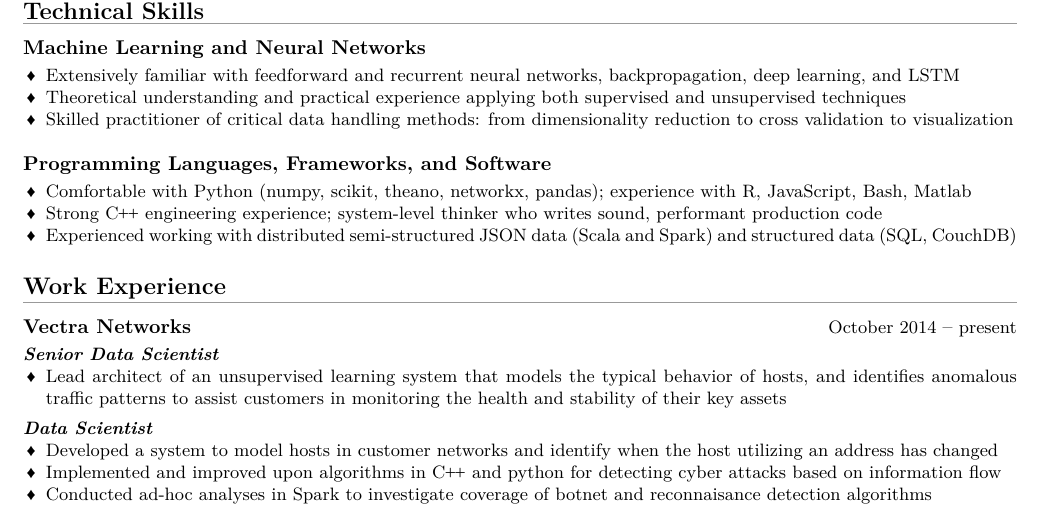
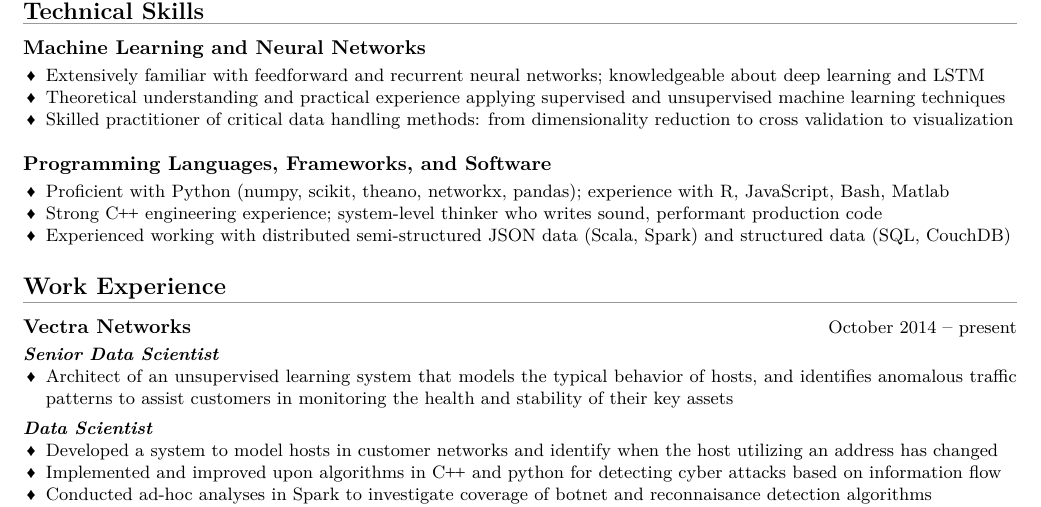
Before and after one commit to matthewrsilver/resume, a LaTeX CV (matthew_silver_resume.tex): part of the page, cut so that both start at the same text. Compiled offline with XeLaTeX.

Commit message:
Updated header text and skill descriptions. Adjusted description of Senior Data Scientist position at Vectra.

```diff
--- a/matthew_silver_resume.tex
+++ b/matthew_silver_resume.tex
@@ -24,15 +24,15 @@
   \sectionheader{Technical Skills}
 
   \begin{skillset}{Machine Learning and Neural Networks}
-    \item Extensively familiar with feedforward and recurrent neural networks, backpropagation, deep learning, and LSTM
-    \item Theoretical understanding and practical experience applying both supervised and unsupervised techniques
+    \item Extensively familiar with feedforward and recurrent neural networks; knowledgeable about deep learning and LSTM
+    \item Theoretical understanding and practical experience applying supervised and unsupervised machine learning techniques
     \item Skilled practitioner of critical data handling methods: from dimensionality reduction to cross validation to visualization
   \end{skillset}
 
   \begin{skillset}{Programming Languages, Frameworks, and Software}
-    \item Comfortable with Python (numpy, scikit, theano, networkx, pandas); experience with R, JavaScript, Bash, Matlab
+    \item Proficient with Python (numpy, scikit, theano, networkx, pandas); experience with R, JavaScript, Bash, Matlab
     \item Strong \CC{} engineering experience; system-level thinker who writes sound, performant production code
-    \item Experienced working with distributed semi-structured JSON data (Scala and Spark) and structured data (SQL, CouchDB)
+    \item Experienced working with distributed semi-structured JSON data (Scala, Spark) and structured data (SQL, CouchDB)
   \end{skillset}
 
 
@@ -49,7 +49,7 @@
   \begin{work_location}{Vectra Networks}{October 2014}{present}
 
     \begin{position}{Senior Data Scientist}
-      \item Lead architect of an unsupervised learning system that models the typical behavior of hosts, and identifies anomalous traffic patterns to assist customers in monitoring the health and stability of their key assets
+      \item Architect of an unsupervised learning system that models the typical behavior of hosts, and identifies anomalous traffic patterns to assist customers in monitoring the health and stability of their key assets
     \end{position}
 
     \begin{position}{Data Scientist}
```
Also changed, not shown: matthew_silver_resume.tex (4 more changed lines).
